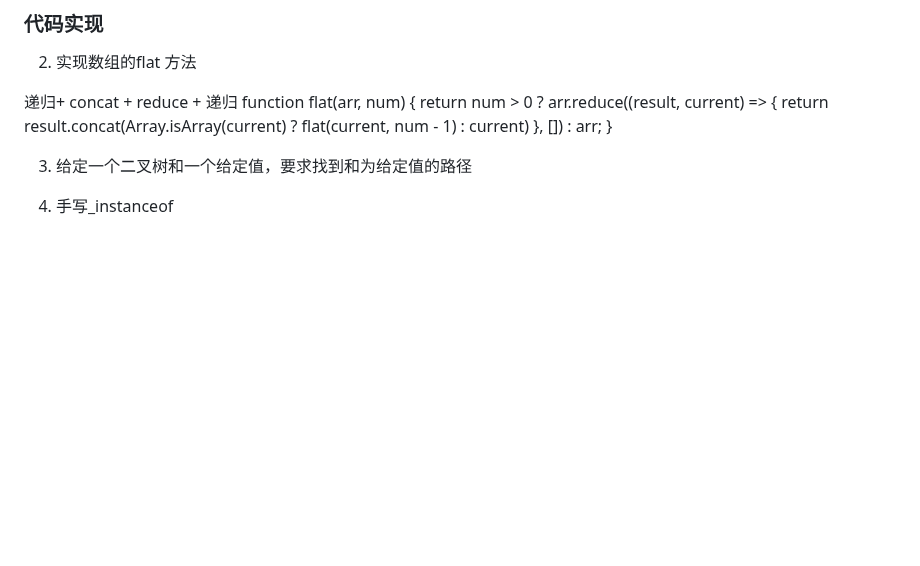
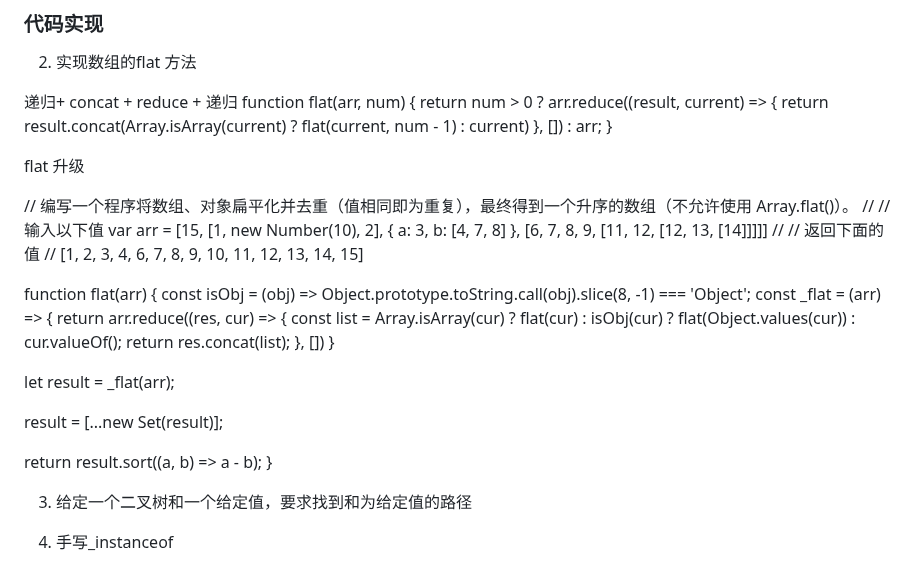
Before and after one commit to eattopking/web-performance, a Markdown page: basics/leecode.md, the part around the change. Rendered like a GitHub page; blank space fills up the shorter version.

Commit message:
feat: 更新面试

```diff
--- a/basics/leecode.md
+++ b/basics/leecode.md
@@ -47,6 +47,32 @@ function flat(arr, num) {
       return result.concat(Array.isArray(current) ? flat(current, num - 1) : current)
    }, []) : arr;
  }
+
+
+ flat 升级
+
+ // 编写一个程序将数组、对象扁平化并去重（值相同即为重复），最终得到一个升序的数组（不允许使用 Array.flat()）。
+// // 输入以下值
+var arr = [15, [1, new Number(10), 2], { a: 3, b: [4, 7, 8] }, [6, 7, 8, 9, [11, 12, [12, 13, [14]]]]]
+// // 返回下面的值
+// [1, 2, 3, 4, 6, 7, 8, 9, 10, 11, 12, 13, 14, 15]
+
+
+function flat(arr) {
+  const isObj = (obj) => Object.prototype.toString.call(obj).slice(8, -1) === 'Object';
+  const _flat = (arr) => {
+    return arr.reduce((res, cur) => {
+      const list = Array.isArray(cur) ? flat(cur) : isObj(cur) ? flat(Object.values(cur)) : cur.valueOf();
+      return res.concat(list);
+    }, [])
+  }
+
+  let result = _flat(arr);
+
+  result = [...new Set(result)];
+
+  return result.sort((a, b) => a - b);
+}
 
 3. 给定一个二叉树和一个给定值，要求找到和为给定值的路径
 
```
